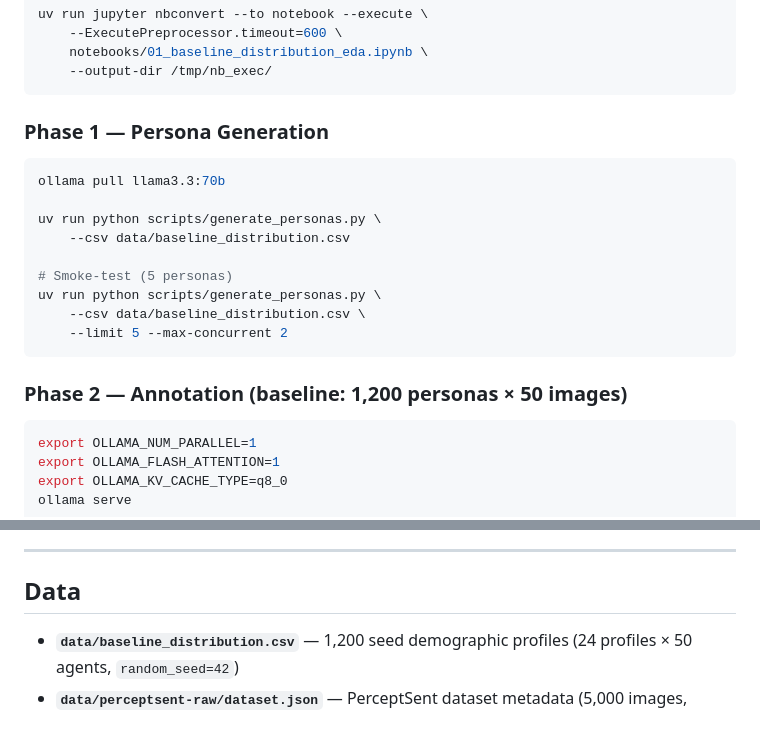
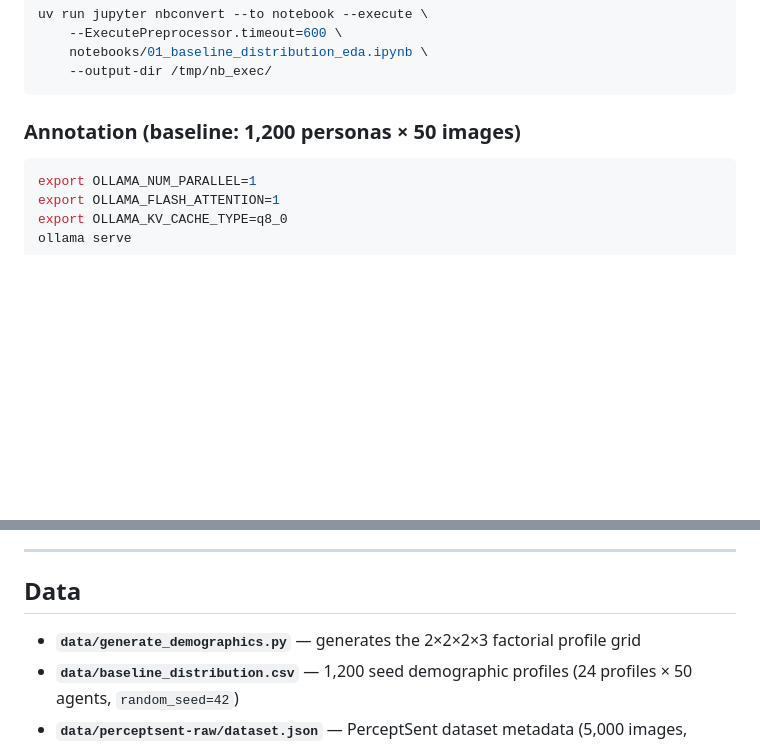
Before and after one commit to neemiasbsilva/mllm-persona-evaluation, a Markdown page: README.md, 2 parts joined by grey strips. GitHub-like rendering; blank space fills up the shorter version.

````diff
--- a/README.md
+++ b/README.md
@@ -87,21 +77,7 @@ uv run jupyter nbconvert --to notebook --execute \
     --output-dir /tmp/nb_exec/
 ```
 
-### Phase 1 — Persona Generation
-
-```bash
-ollama pull llama3.3:70b
-
-uv run python scripts/generate_personas.py \
-    --csv data/baseline_distribution.csv
-
-# Smoke-test (5 personas)
-uv run python scripts/generate_personas.py \
-    --csv data/baseline_distribution.csv \
-    --limit 5 --max-concurrent 2
-```
-
-### Phase 2 — Annotation (baseline: 1,200 personas × 50 images)
+### Annotation (baseline: 1,200 personas × 50 images)
 
 ```bash
 export OLLAMA_NUM_PARALLEL=1
@@ -157,6 +133,7 @@ The pipeline is **crash-resilient**: on restart it skips `(persona_id, image_id)
 
 ## Data
 
+- **`data/generate_demographics.py`** — generates the 2×2×2×3 factorial profile grid
 - **`data/baseline_distribution.csv`** — 1,200 seed demographic profiles (24 profiles × 50 agents, `random_seed=42`)
 - **`data/perceptsent-raw/dataset.json`** — PerceptSent dataset metadata (5,000 images, human GT annotations)
 - **`data/perceptsent-agreement/`** — 12 agreement-filtered subsets (σ ∈ {3,4,5} × problem type)
````
Also changed, not shown: other parts of README.md (+4 -14 lines).
